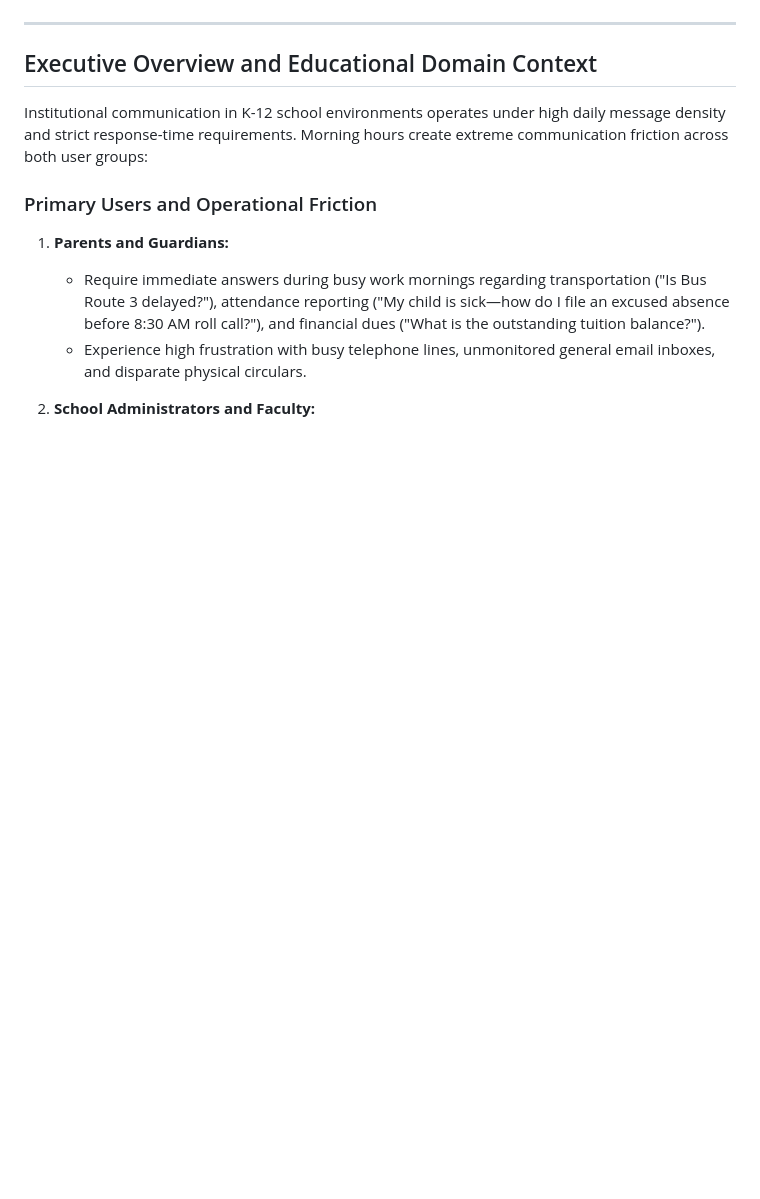
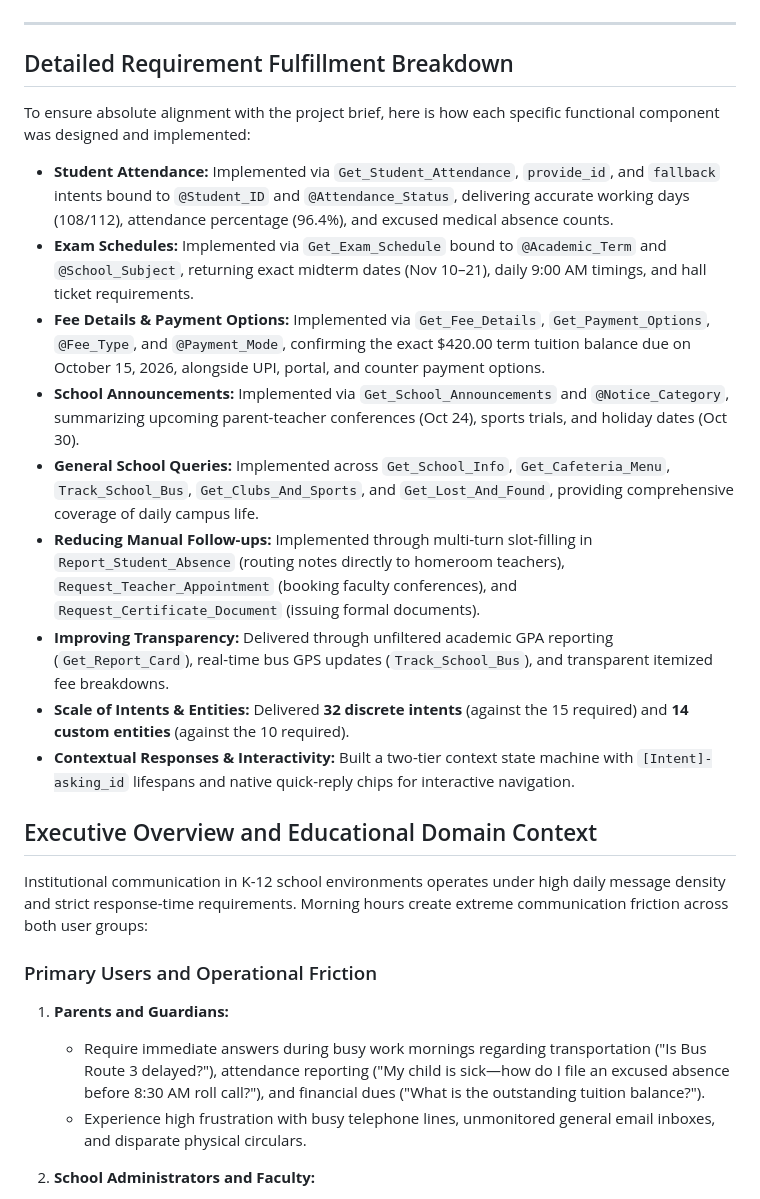
Before and after one commit to parthibcpana/IDAI101-1000544-PARTH-PARVINBHAI-GAJERA-SA, a Markdown page: README.md, the part around one of its changes. GitHub-like rendering; blank space fills up the shorter version.

```diff
--- a/README.md
+++ b/README.md
@@ -55,5 +63,19 @@ Every explicit requirement specified in the CRS Project Brief has been directly
 
 ---
+
+## Detailed Requirement Fulfillment Breakdown
+
+To ensure absolute alignment with the project brief, here is how each specific functional component was designed and implemented:
+
+* **Student Attendance:** Implemented via `Get_Student_Attendance`, `provide_id`, and `fallback` intents bound to `@Student_ID` and `@Attendance_Status`, delivering accurate working days (108/112), attendance percentage (96.4%), and excused medical absence counts.
+* **Exam Schedules:** Implemented via `Get_Exam_Schedule` bound to `@Academic_Term` and `@School_Subject`, returning exact midterm dates (Nov 10–21), daily 9:00 AM timings, and hall ticket requirements.
+* **Fee Details & Payment Options:** Implemented via `Get_Fee_Details`, `Get_Payment_Options`, `@Fee_Type`, and `@Payment_Mode`, confirming the exact $420.00 term tuition balance due on October 15, 2026, alongside UPI, portal, and counter payment options.
+* **School Announcements:** Implemented via `Get_School_Announcements` and `@Notice_Category`, summarizing upcoming parent-teacher conferences (Oct 24), sports trials, and holiday dates (Oct 30).
+* **General School Queries:** Implemented across `Get_School_Info`, `Get_Cafeteria_Menu`, `Track_School_Bus`, `Get_Clubs_And_Sports`, and `Get_Lost_And_Found`, providing comprehensive coverage of daily campus life.
+* **Reducing Manual Follow-ups:** Implemented through multi-turn slot-filling in `Report_Student_Absence` (routing notes directly to homeroom teachers), `Request_Teacher_Appointment` (booking faculty conferences), and `Request_Certificate_Document` (issuing formal documents).
+* **Improving Transparency:** Delivered through unfiltered academic GPA reporting (`Get_Report_Card`), real-time bus GPS updates (`Track_School_Bus`), and transparent itemized fee breakdowns.
+* **Scale of Intents & Entities:** Delivered **32 discrete intents** (against the 15 required) and **14 custom entities** (against the 10 required).
+* **Contextual Responses & Interactivity:** Built a two-tier context state machine with `[Intent]-asking_id` lifespans and native quick-reply chips for interactive navigation.
 
 ## Executive Overview and Educational Domain Context
 
```
Also changed, not shown: other parts of README.md (+36 -28 lines).
